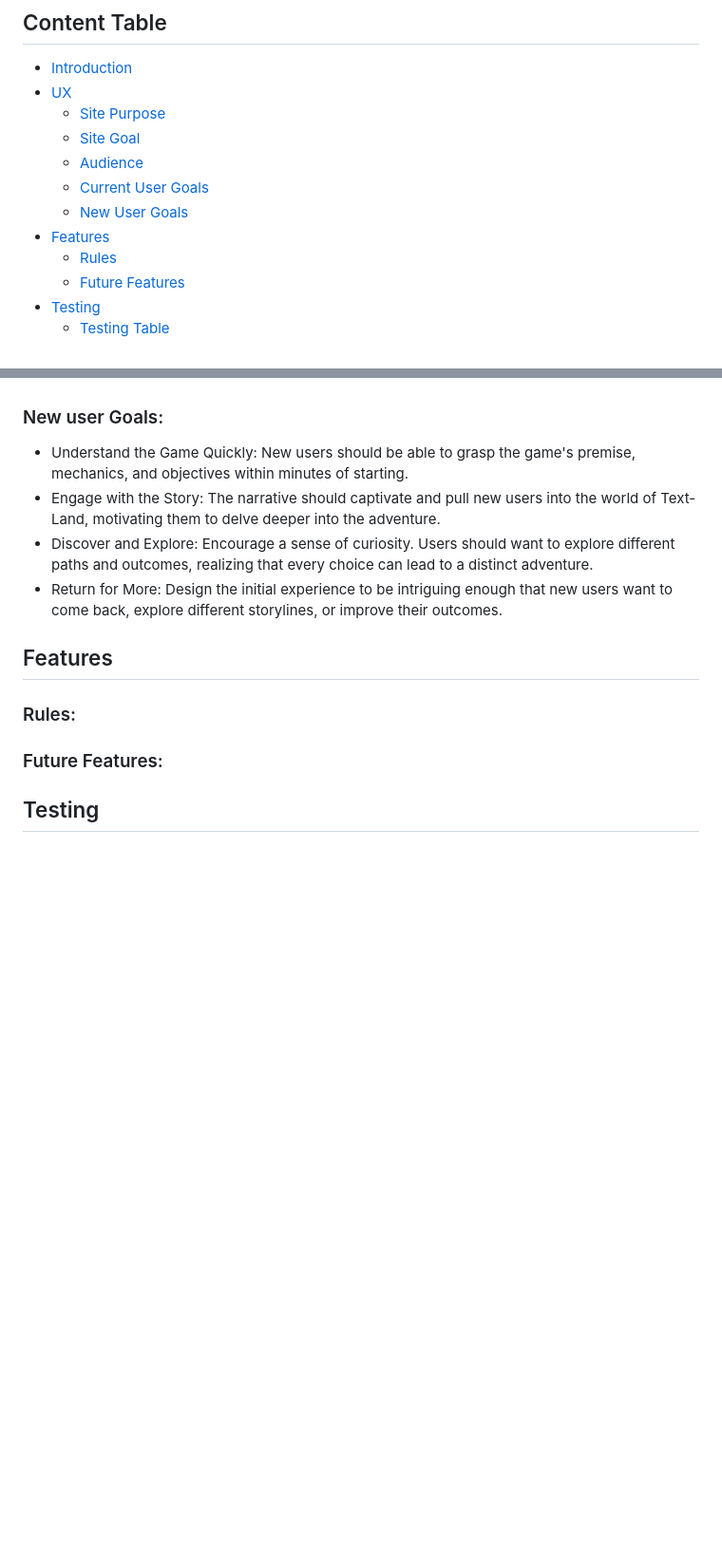
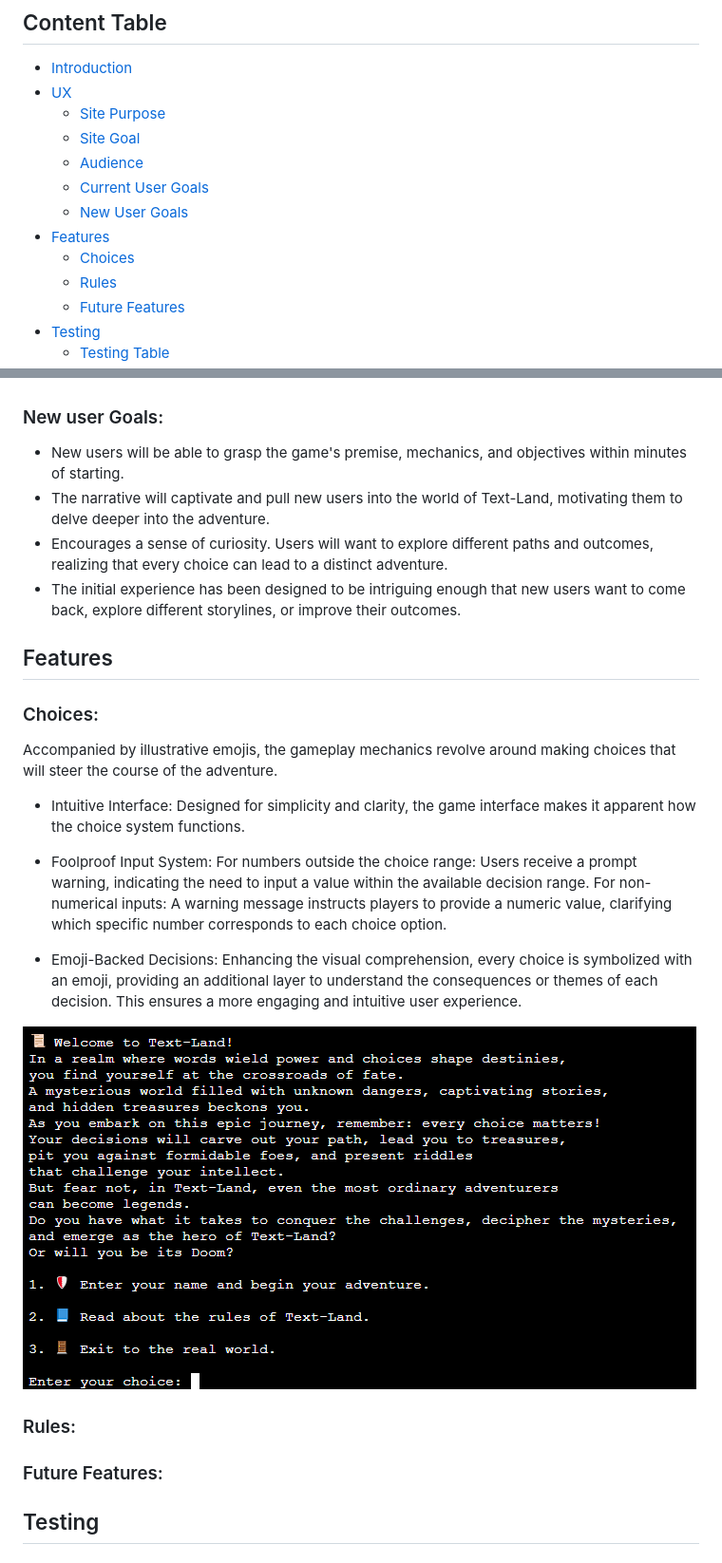
Before and after one commit to SalMod91/project-3-text-land, a Markdown page: README.md, 2 parts joined by grey strips. Shown: that part at 95% size. GitHub-like rendering; pictures changed too: assets/images/choices.PNG (added); blank space fills up the shorter version.

Commit message:
feat:(README) add choices features

```diff
--- a/README.md
+++ b/README.md
@@ -27,6 +27,7 @@ Play it here: 🎮 [TEXT-LAND](https://text-land-6fba33f8e155.herokuapp.com/)
   - [Current User Goals](#current-user-goals)
   - [New User Goals](#new-user-goals)
 - [Features](#features)
+  - [Choices](#choices)
   - [Rules](#rules)
   - [Future Features](#future-features)
 - [Testing](#testing)
@@ -66,12 +67,26 @@ Given the branching nature of the story, users hope to revisit the game multiple
 Each journey through Text-Land offers a fresh experience. The paths taken and monsters encountered vary in the items they present, ensuring that every adventure feels new and unpredictable.
 
 ### New user Goals:
-- Understand the Game Quickly: New users should be able to grasp the game's premise, mechanics, and objectives within minutes of starting.
-- Engage with the Story: The narrative should captivate and pull new users into the world of Text-Land, motivating them to delve deeper into the adventure.
-- Discover and Explore: Encourage a sense of curiosity. Users should want to explore different paths and outcomes, realizing that every choice can lead to a distinct adventure.
-- Return for More: Design the initial experience to be intriguing enough that new users want to come back, explore different storylines, or improve their outcomes.
+- New users will be able to grasp the game's premise, mechanics, and objectives within minutes of starting.
+- The narrative will captivate and pull new users into the world of Text-Land, motivating them to delve deeper into the adventure.
+- Encourages a sense of curiosity. Users will want to explore different paths and outcomes, realizing that every choice can lead to a distinct adventure.
+- The initial experience has been designed to be intriguing enough that new users want to come back, explore different storylines, or improve their outcomes.
 
 ## Features
+
+### Choices:
+
+Accompanied by illustrative emojis, the gameplay mechanics revolve around making choices that will steer the course of the adventure.
+
+- Intuitive Interface:
+Designed for simplicity and clarity, the game interface makes it apparent how the choice system functions.
+- Foolproof Input System:
+For numbers outside the choice range: Users receive a prompt warning, indicating the need to input a value within the available decision range.
+For non-numerical inputs: A warning message instructs players to provide a numeric value, clarifying which specific number corresponds to each choice option.
+
+- Emoji-Backed Decisions: Enhancing the visual comprehension, every choice is symbolized with an emoji, providing an additional layer to understand the consequences or themes of each decision. This ensures a more engaging and intuitive user experience.
+
+![Choices](/assets/images/choices.PNG)
 
 ### Rules:
 
```
Also changed, not shown: 1 other file.
